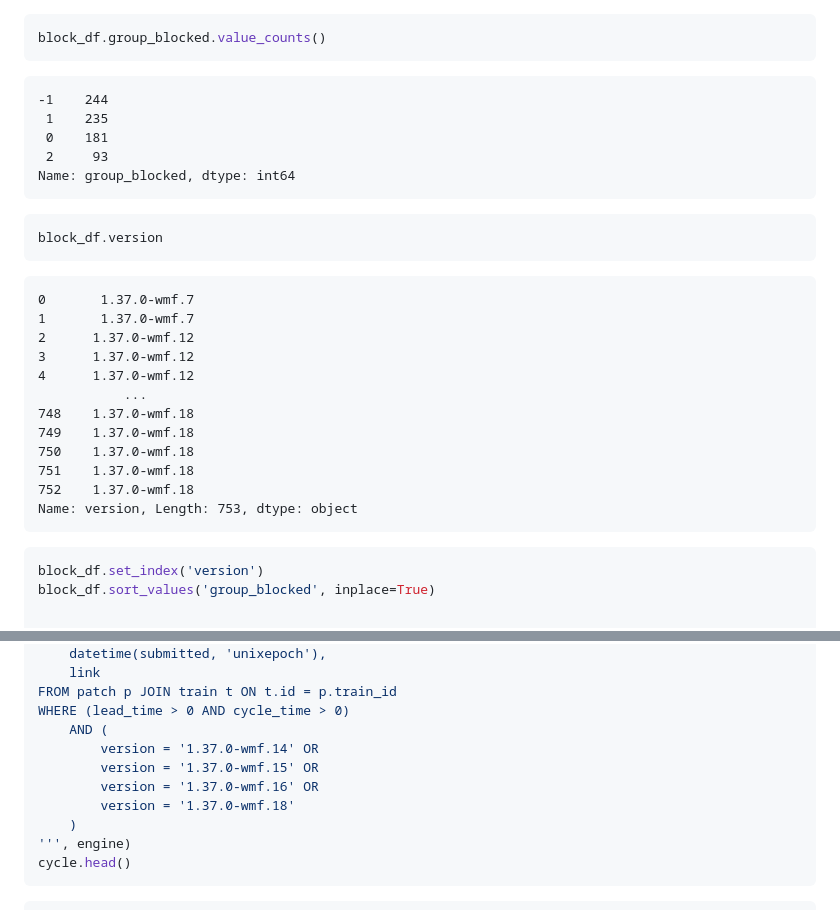
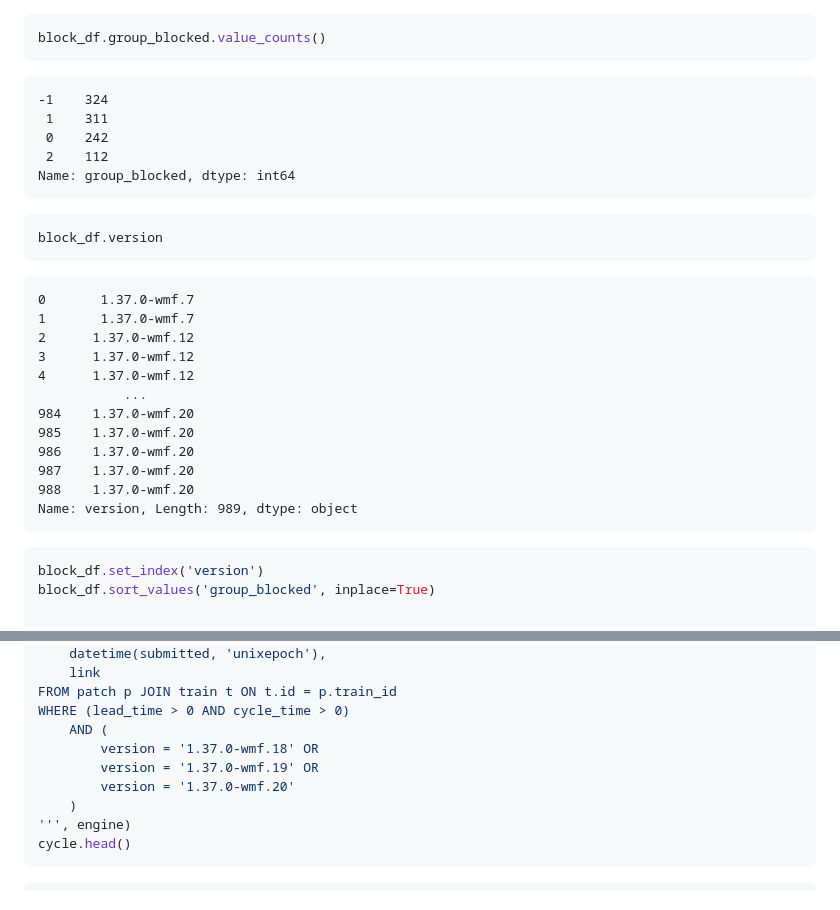
Before and after one commit to thcipriani/train-stats, a Markdown page: README.md, 2 parts joined by grey strips. Drawn GitHub-style.

```diff
--- a/README.md
+++ b/README.md
@@ -529,10 +559,10 @@ block_df.group_blocked.value_counts()
 
 
 
-    -1    244
-     1    235
-     0    181
-     2     93
+    -1    324
+     1    311
+     0    242
+     2    112
     Name: group_blocked, dtype: int64
 
 
@@ -551,12 +581,12 @@ block_df.version
     3      1.37.0-wmf.12
     4      1.37.0-wmf.12
                ...
-    748    1.37.0-wmf.18
-    749    1.37.0-wmf.18
-    750    1.37.0-wmf.18
-    751    1.37.0-wmf.18
-    752    1.37.0-wmf.18
-    Name: version, Length: 753, dtype: object
+    984    1.37.0-wmf.20
+    985    1.37.0-wmf.20
+    986    1.37.0-wmf.20
+    987    1.37.0-wmf.20
+    988    1.37.0-wmf.20
+    Name: version, Length: 989, dtype: object
 
 
 
@@ -809,10 +839,9 @@ SELECT
 FROM patch p JOIN train t ON t.id = p.train_id
 WHERE (lead_time > 0 AND cycle_time > 0)
     AND (
-        version = '1.37.0-wmf.14' OR
-        version = '1.37.0-wmf.15' OR
-        version = '1.37.0-wmf.16' OR
-        version = '1.37.0-wmf.18'
+        version = '1.37.0-wmf.18' OR
+        version = '1.37.0-wmf.19' OR
+        version = '1.37.0-wmf.20'
     )
 ''', engine)
 cycle.head()
```
Also changed, not shown: other parts of README.md (+273 -145 lines), README_files/README_10_0.png, README_files/README_20_0.png (added), README_files/README_22_1.png (added), README_files/README_2_0.png, README_files/README_3_1.png, 1 other file.
